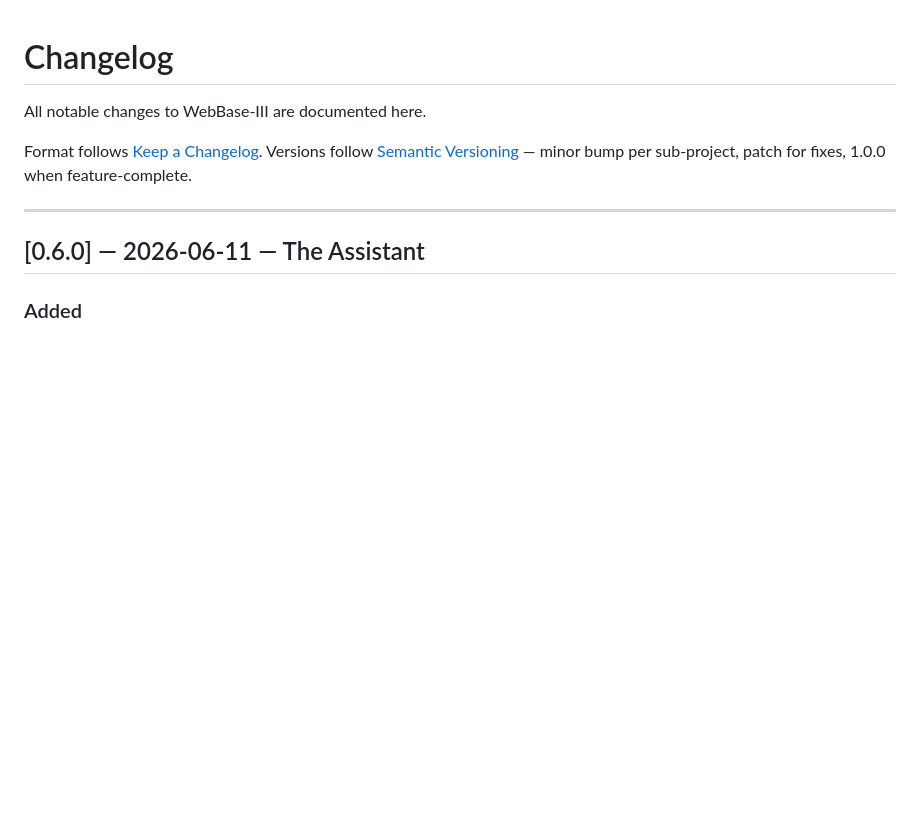
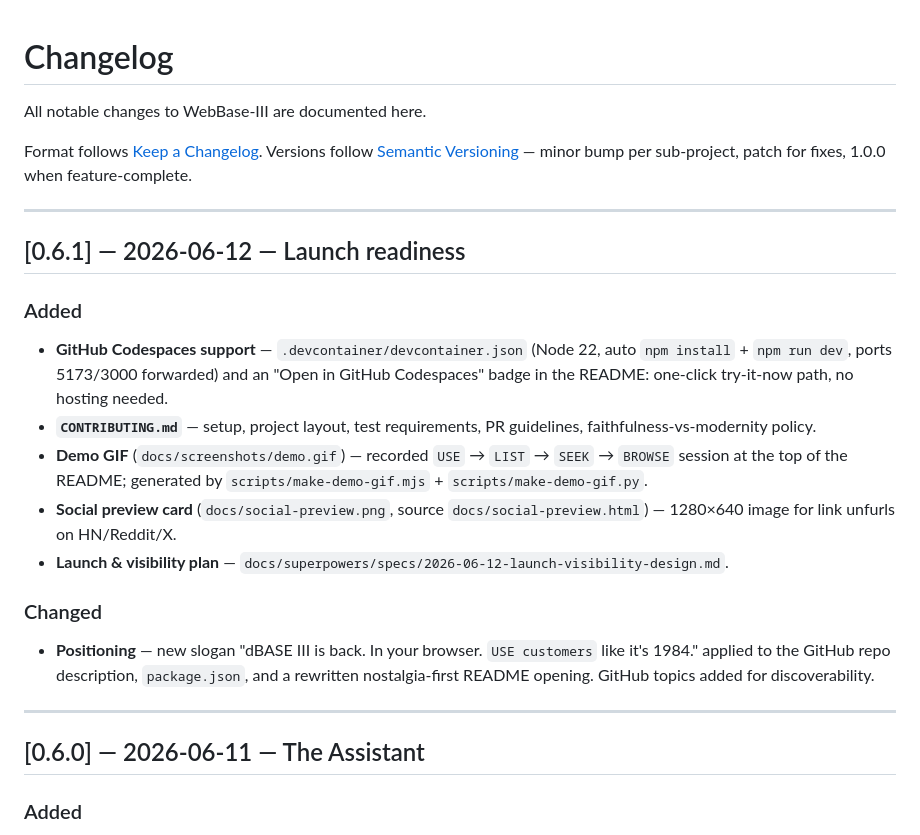
Before and after one commit to DDecoene/WebBaseIII, a Markdown page: CHANGELOG.md, the part around the change. GitHub-like rendering; blank space fills up the shorter version.

```diff
--- a/CHANGELOG.md
+++ b/CHANGELOG.md
@@ -4,6 +4,20 @@ All notable changes to WebBase-III are documented here.
 
 Format follows [Keep a Changelog](https://keepachangelog.com/en/1.0.0/).
 Versions follow [Semantic Versioning](https://semver.org/) — minor bump per sub-project, patch for fixes, 1.0.0 when feature-complete.
+
+---
+
+## [0.6.1] — 2026-06-12 — Launch readiness
+
+### Added
+- **GitHub Codespaces support** — `.devcontainer/devcontainer.json` (Node 22, auto `npm install` + `npm run dev`, ports 5173/3000 forwarded) and an "Open in GitHub Codespaces" badge in the README: one-click try-it-now path, no hosting needed.
+- **`CONTRIBUTING.md`** — setup, project layout, test requirements, PR guidelines, faithfulness-vs-modernity policy.
+- **Demo GIF** (`docs/screenshots/demo.gif`) — recorded `USE` → `LIST` → `SEEK` → `BROWSE` session at the top of the README; generated by `scripts/make-demo-gif.mjs` + `scripts/make-demo-gif.py`.
+- **Social preview card** (`docs/social-preview.png`, source `docs/social-preview.html`) — 1280×640 image for link unfurls on HN/Reddit/X.
+- **Launch & visibility plan** — `docs/superpowers/specs/2026-06-12-launch-visibility-design.md`.
+
+### Changed
+- **Positioning** — new slogan "dBASE III is back. In your browser. `USE customers` like it's 1984." applied to the GitHub repo description, `package.json`, and a rewritten nostalgia-first README opening. GitHub topics added for discoverability.
 
 ---
 
```
Also changed, not shown: CLAUDE.md (+7 -0 lines), CONTRIBUTING.md (added, +53 -0 lines), README.md (+10 -2 lines), docs/screenshots/demo.gif (added), docs/social-preview.png (added), 6 other files.
